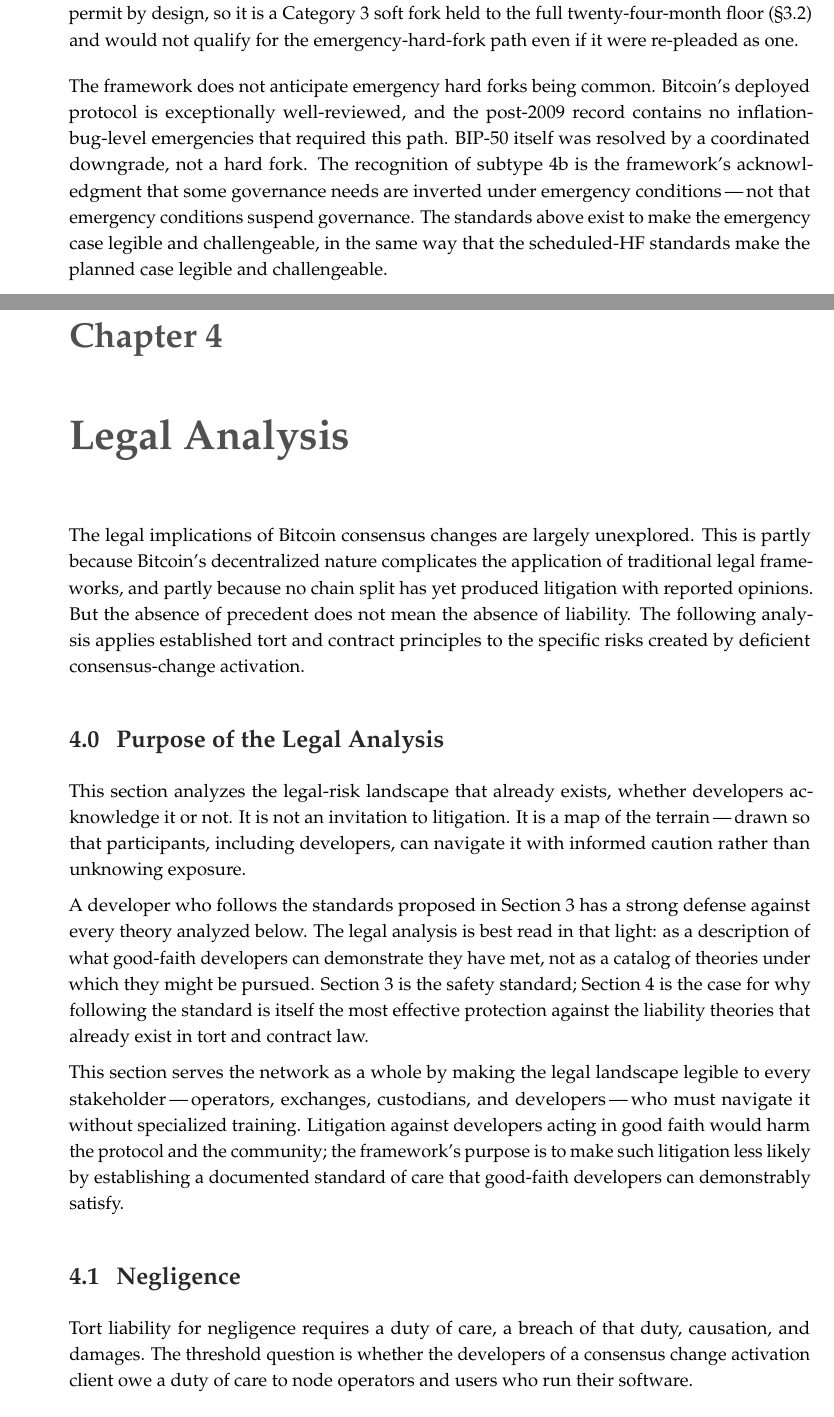
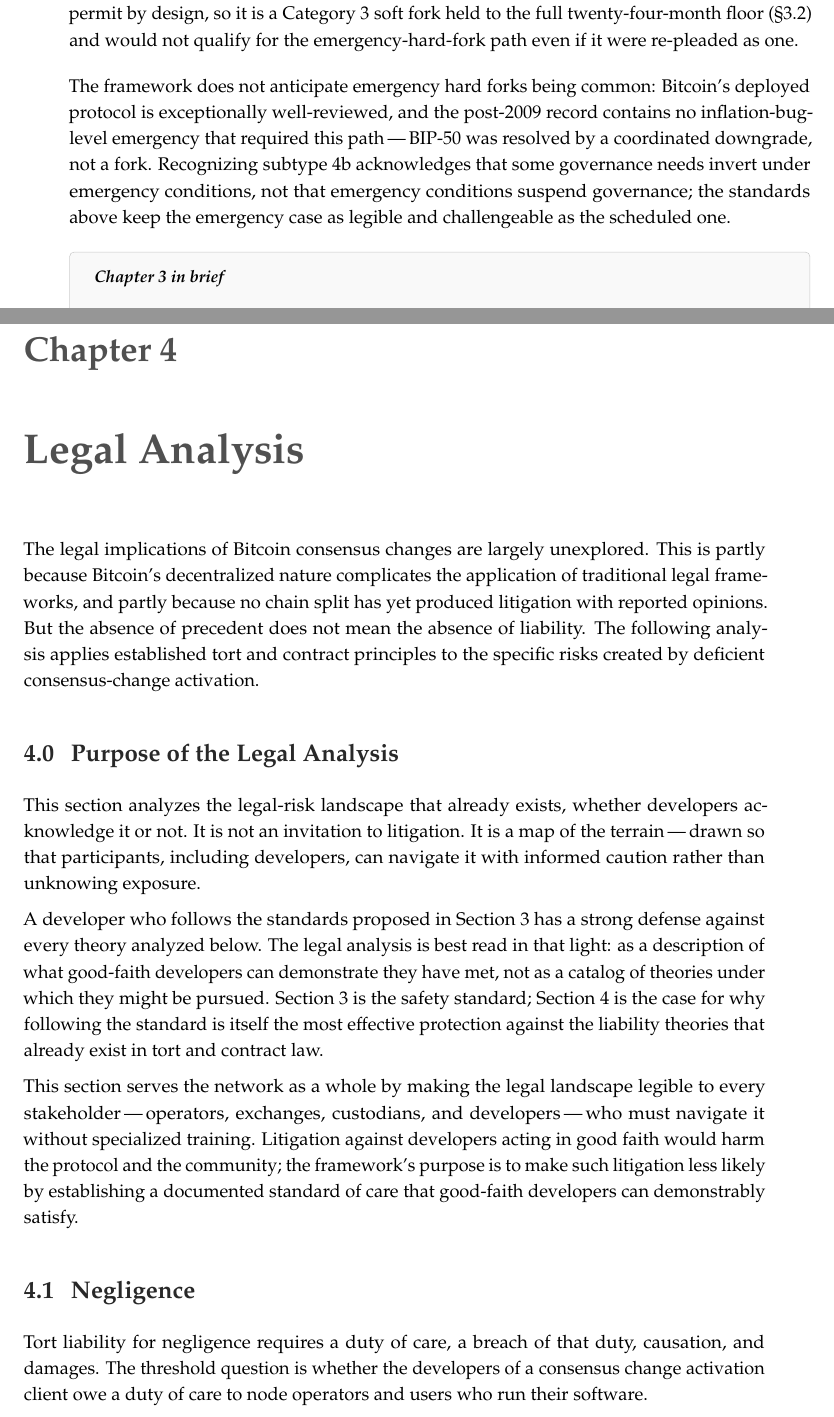
Before and after one commit to asaffulks/consensus-change-standards, a LaTeX thesis (LaTeX/consensus_change_standards.tex): two parts of pages 35 and 37 of 72 before the commit and two parts of pages 35 and 36 of 70 after it, joined at a grey line, cut so that both start at the same text. Compiled offline with pdfLaTeX.

Commit message:
v3 layout: Chapter 3 in-brief box now sits with section 3.7 (un-orphaned)
The Chapter 3 recap box had floated to its own page. Fixed by letting Chapter 4 open on the immediately following page (local override, restored right after, so other chapters are unchanged), trimming the section 3.7 emergency-HF wind-down (dropped a repeated "legible and challengeable"; no point lost), and tightening the box list spacing. Verified no other in-brief box (Ch4/5/6) was orphaned by the re-pagination. Page count 72 -> 70.

```diff
--- a/LaTeX/consensus_change_standards.tex
+++ b/LaTeX/consensus_change_standards.tex
@@ -678,5 +678,5 @@ These standards presuppose a genuine emergency, and distinguishing a real one fr
 
 \medskip
 
-The framework does not anticipate emergency hard forks being common. Bitcoin's deployed protocol is exceptionally well-reviewed, and the post-2009 record contains no inflation-bug-level emergencies that required this path. BIP-50 itself was resolved by a coordinated downgrade, not a hard fork. The recognition of subtype 4b is the framework's acknowledgment that some governance needs are inverted under emergency conditions\,---\,not that emergency conditions suspend governance. The standards above exist to make the emergency case legible and challengeable, in the same way that the scheduled-HF standards make the planned case legible and challengeable.
+The framework does not anticipate emergency hard forks being common: Bitcoin's deployed protocol is exceptionally well-reviewed, and the post-2009 record contains no inflation-bug-level emergency that required this path\,---\,BIP-50 was resolved by a coordinated downgrade, not a fork. Recognizing subtype 4b acknowledges that some governance needs invert under emergency conditions, not that emergency conditions suspend governance; the standards above keep the emergency case as legible and challengeable as the scheduled one.
 
@@ -702,7 +701,13 @@ The standards are not enforceable by code\,---\,Bitcoin has no enforcer. They ar
 % =========================================================================
 % SECTION 4 — LEGAL ANALYSIS
 % =========================================================================
+% Let Ch4 open on the immediately following page (not forced to a recto) so the
+% Chapter 3 "in brief" box sits with sect 3.7 instead of being orphaned. Local to
+% this one chapter; cleardoublepage is restored immediately after.
+\let\ccsrestorecdp\cleardoublepage
+\let\cleardoublepage\clearpage
 \chapter{Legal Analysis}
+\let\cleardoublepage\ccsrestorecdp
 \label{ch:legal}
 \markboth{Chapter 4 \textbar{} Legal Analysis}{Chapter 4 \textbar{} Legal Analysis}
 \setcounter{section}{-1}  % v2 starts at 4.0 (Purpose of the Legal Analysis)
```
Also changed, not shown: consensus_change_standards_v3.pdf, LaTeX/consensus_change_standards.tex (3 more changed lines).
